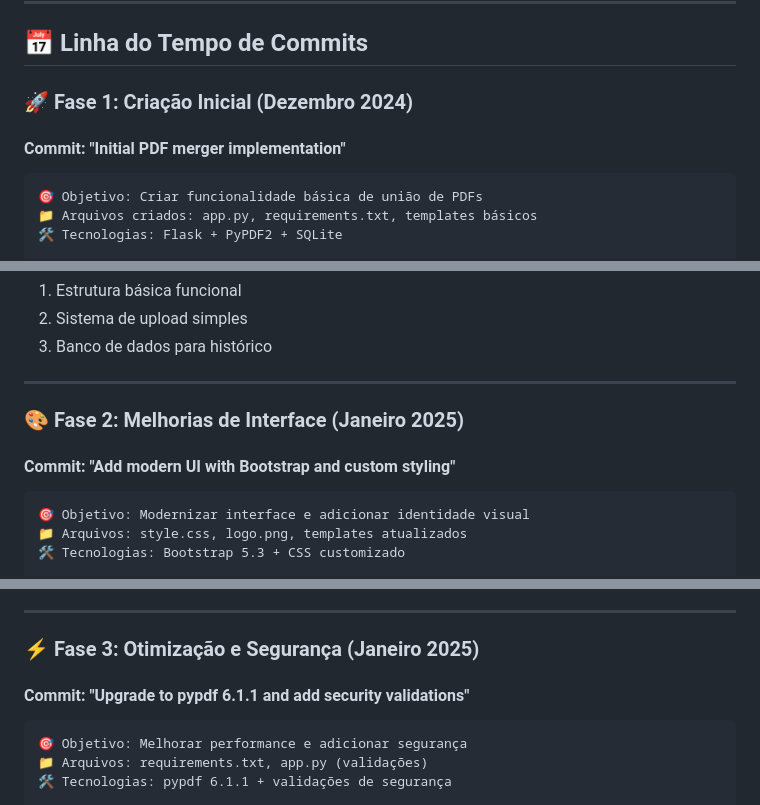
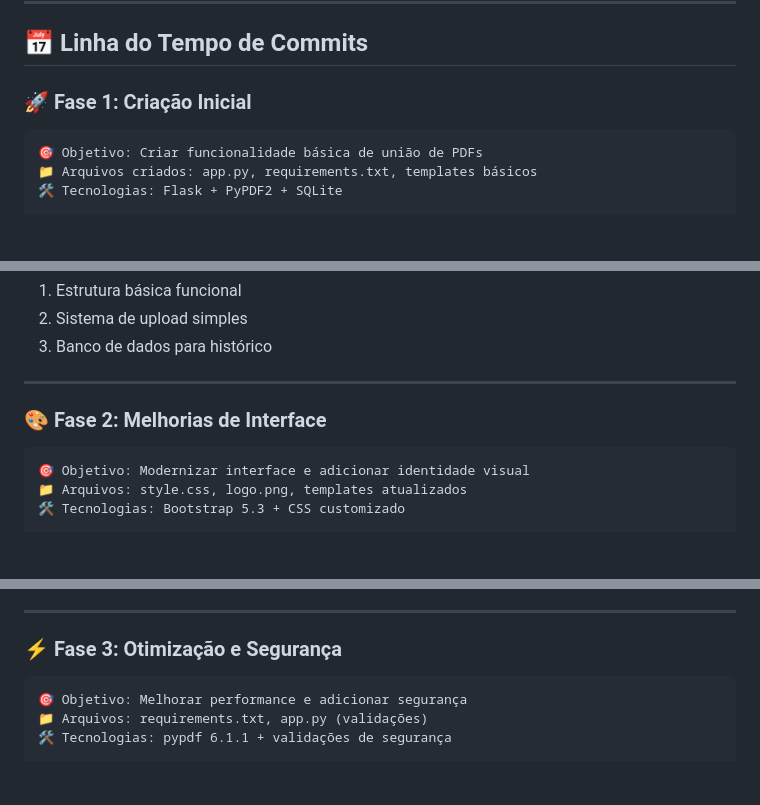
Before and after one commit to CaioteSouza/merger_pdf, a Markdown page: docs/DIARIO_DESENVOLVIMENTO.md, 3 parts joined by grey strips. GitHub-like rendering; blank space fills up the shorter version.

````diff
--- a/docs/DIARIO_DESENVOLVIMENTO.md
+++ b/docs/DIARIO_DESENVOLVIMENTO.md
@@ -16,9 +16,8 @@ Criar uma ferramenta local simples para unir PDFs que evoluiu para uma aplicaç
 
 ## 📅 **Linha do Tempo de Commits**
 
-### 🚀 **Fase 1: Criação Inicial (Dezembro 2024)**
+### 🚀 **Fase 1: Criação Inicial**
 
-#### **Commit: "Initial PDF merger implementation"**
 ```
 🎯 Objetivo: Criar funcionalidade básica de união de PDFs
 📁 Arquivos criados: app.py, requirements.txt, templates básicos
@@ -42,9 +41,8 @@ Criar uma ferramenta local simples para unir PDFs que evoluiu para uma aplicaç
 
 ---
 
-### 🎨 **Fase 2: Melhorias de Interface (Janeiro 2025)**
+### 🎨 **Fase 2: Melhorias de Interface**
 
-#### **Commit: "Add modern UI with Bootstrap and custom styling"**
 ```
 🎯 Objetivo: Modernizar interface e adicionar identidade visual
 📁 Arquivos: style.css, logo.png, templates atualizados
@@ -70,9 +68,8 @@ Criar uma ferramenta local simples para unir PDFs que evoluiu para uma aplicaç
 
 ---
 
-### ⚡ **Fase 3: Otimização e Segurança (Janeiro 2025)**
+### ⚡ **Fase 3: Otimização e Segurança**
 
-#### **Commit: "Upgrade to pypdf 6.1.1 and add security validations"**
 ```
 🎯 Objetivo: Melhorar performance e adicionar segurança
 📁 Arquivos: requirements.txt, app.py (validações)
````
Also changed, not shown: other parts of docs/DIARIO_DESENVOLVIMENTO.md (+9 -47 lines).
